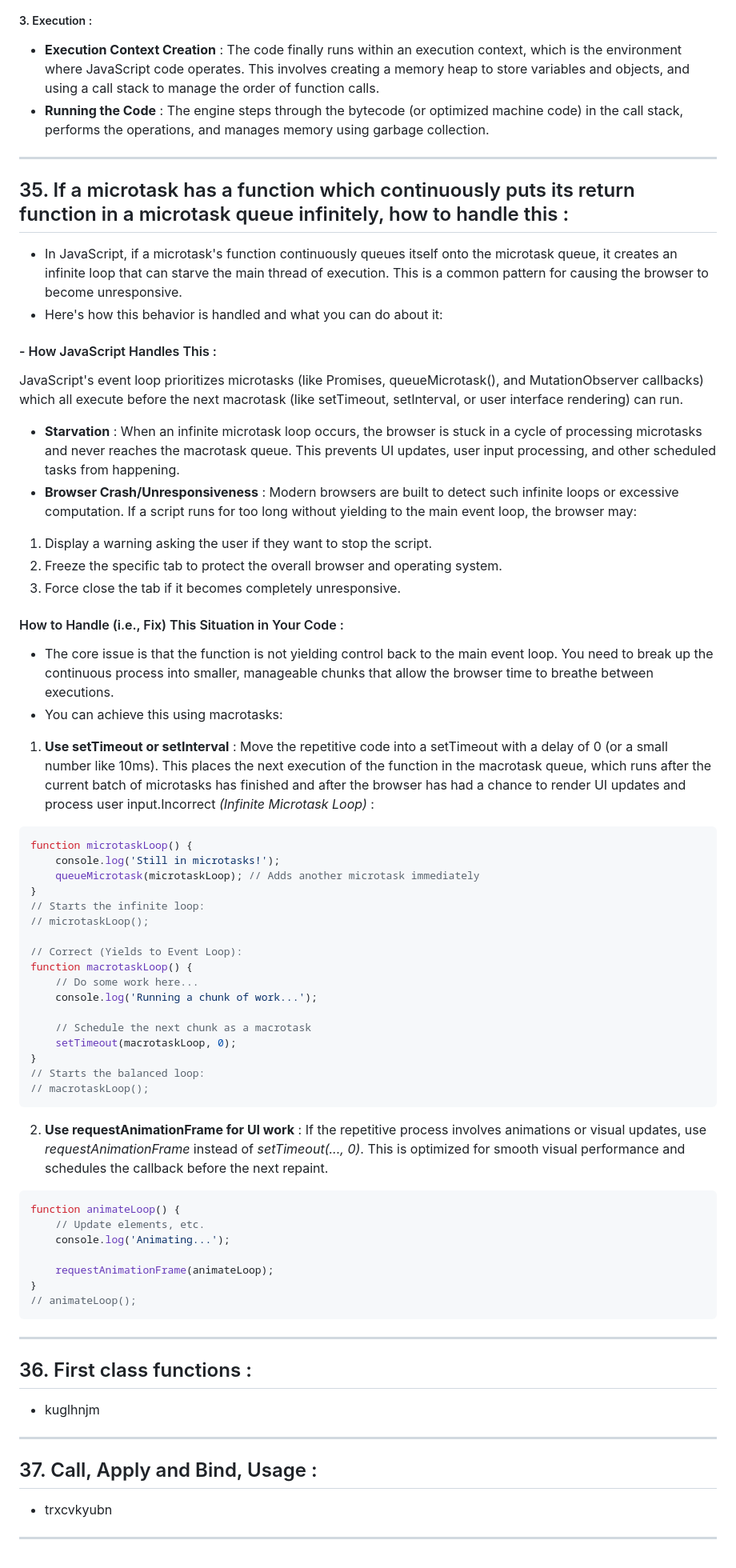
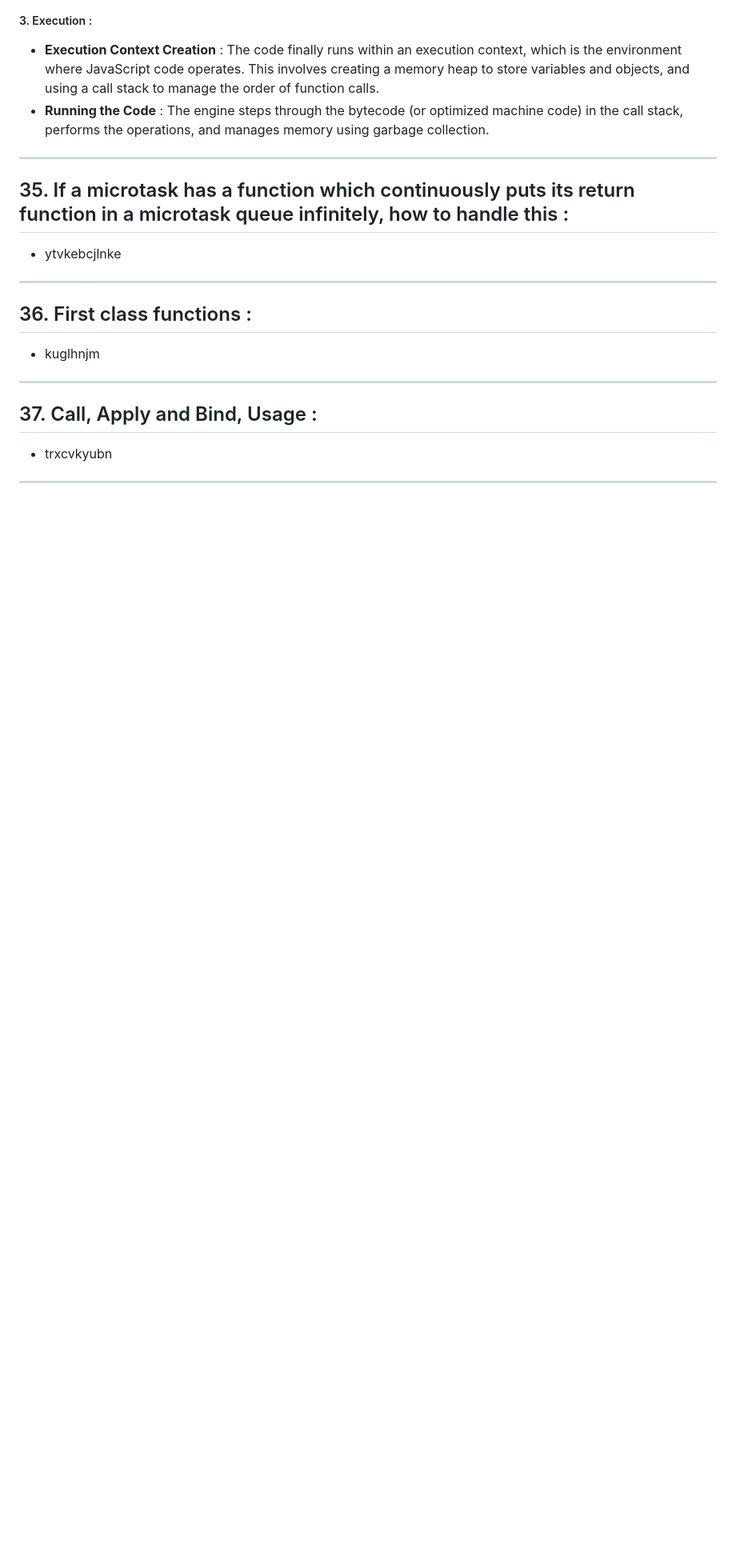
Before and after one commit to akhilshettyym/Prep, a Markdown page: Prep/JavaScript.md, the part around the change. Shown at 80% size. GitHub-like rendering; blank space fills up the shorter version.

Commit message:
Revert "Microtask"
This reverts commit b3201f8665d81b41ae73fa254e5749ecdda3bb6a.

````diff
--- a/Prep/JavaScript.md
+++ b/Prep/JavaScript.md
@@ -910,48 +910,7 @@ document.querySelector("input").addEventListener("input", debounce(function () {
 ---
 
 ## 35. If a microtask has a function which continuously puts its return function in a microtask queue infinitely, how to handle this :
-- In JavaScript, if a microtask's function continuously queues itself onto the microtask queue, it creates an infinite loop that can starve the main thread of execution. This is a common pattern for causing the browser to become unresponsive.
-- Here's how this behavior is handled and what you can do about it:
-#### - How JavaScript Handles This :
-JavaScript's event loop prioritizes microtasks (like Promises, queueMicrotask(), and MutationObserver callbacks) which all execute before the next macrotask (like setTimeout, setInterval, or user interface rendering) can run.
-- **Starvation** : When an infinite microtask loop occurs, the browser is stuck in a cycle of processing microtasks and never reaches the macrotask queue. This prevents UI updates, user input processing, and other scheduled tasks from happening.
-- **Browser Crash/Unresponsiveness** : Modern browsers are built to detect such infinite loops or excessive computation. If a script runs for too long without yielding to the main event loop, the browser may:
-1. Display a warning asking the user if they want to stop the script.
-2. Freeze the specific tab to protect the overall browser and operating system.
-3. Force close the tab if it becomes completely unresponsive.
-#### How to Handle (i.e., Fix) This Situation in Your Code :
-- The core issue is that the function is not yielding control back to the main event loop. You need to break up the continuous process into smaller, manageable chunks that allow the browser time to breathe between executions.
-- You can achieve this using macrotasks:
-1. **Use setTimeout or setInterval** : Move the repetitive code into a setTimeout with a delay of 0 (or a small number like 10ms). This places the next execution of the function in the macrotask queue, which runs after the current batch of microtasks has finished and after the browser has had a chance to render UI updates and process user input.Incorrect *(Infinite Microtask Loop)* :
-```js
-function microtaskLoop() {
-    console.log('Still in microtasks!');
-    queueMicrotask(microtaskLoop); // Adds another microtask immediately
-}
-// Starts the infinite loop:
-// microtaskLoop();
-
-// Correct (Yields to Event Loop):
-function macrotaskLoop() {
-    // Do some work here...
-    console.log('Running a chunk of work...');
-
-    // Schedule the next chunk as a macrotask
-    setTimeout(macrotaskLoop, 0);
-}
-// Starts the balanced loop:
-// macrotaskLoop();
-```
-2. **Use requestAnimationFrame for UI work** : If the repetitive process involves animations or visual updates, use *requestAnimationFrame* instead of *setTimeout(..., 0)*. This is optimized for smooth visual performance and schedules the callback before the next repaint.
-```js
-function animateLoop() {
-    // Update elements, etc.
-    console.log('Animating...');
-
-    requestAnimationFrame(animateLoop);
-}
-// animateLoop();
-```
+- ytvkebcjlnke
 ---
 
 ## 36. First class functions :
````
